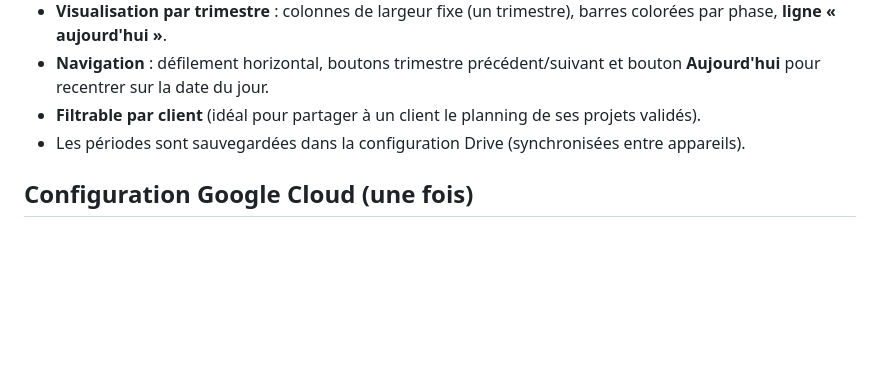
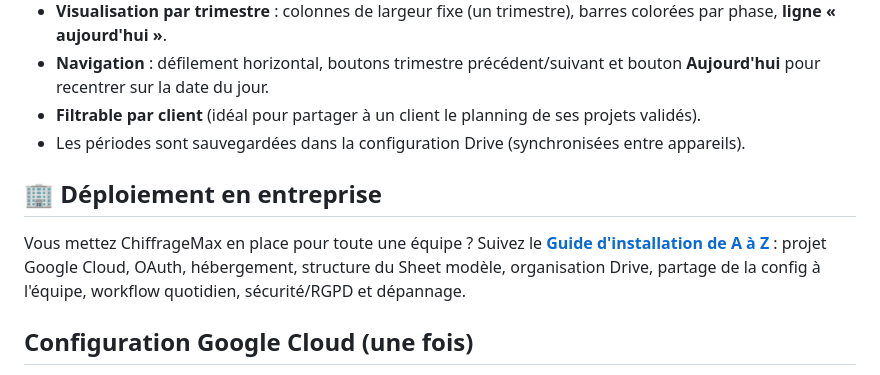
Before and after one commit to Stem0794/ChiffrageMax, a Markdown page: README.md, the part around the change. Drawn GitHub-style; blank space fills up the shorter version.

```diff
--- a/README.md
+++ b/README.md
@@ -51,6 +51,13 @@ Onglet dédié affichant un **diagramme de Gantt** des projets ajoutés à la ti
 - **Navigation** : défilement horizontal, boutons trimestre précédent/suivant et bouton **Aujourd'hui** pour recentrer sur la date du jour.
 - **Filtrable par client** (idéal pour partager à un client le planning de ses projets validés).
 - Les périodes sont sauvegardées dans la configuration Drive (synchronisées entre appareils).
+
+## 🏢 Déploiement en entreprise
+
+Vous mettez ChiffrageMax en place pour toute une équipe ? Suivez le **[Guide
+d'installation de A à Z](docs/GUIDE-ENTREPRISE.md)** : projet Google Cloud, OAuth,
+hébergement, structure du Sheet modèle, organisation Drive, partage de la config à
+l'équipe, workflow quotidien, sécurité/RGPD et dépannage.
 
 ## Configuration Google Cloud (une fois)
 
```
Also changed, not shown: docs/GUIDE-ENTREPRISE.md (added, +352 -0 lines).
